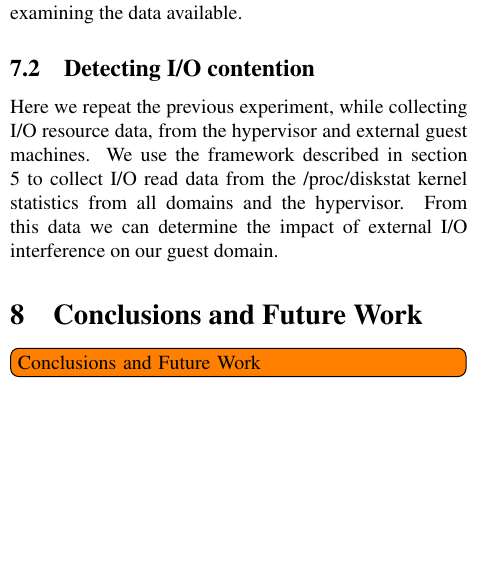
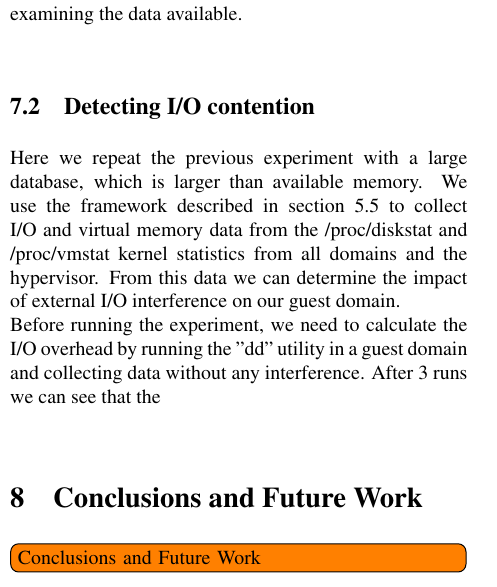
Before and after one commit to FeCastle/XenAnalyze, a LaTeX thesis (report/thesis.tex, which reads report/experiment.tex): part of one column of page 10 of 13, cut so that both start at the same text, the shorter picture padded with empty space. Compiled offline with pdfLaTeX.

```diff
--- a/report/experiment.tex
+++ b/report/experiment.tex
@@ -39,7 +39,9 @@
 \end{figure}
 
 \subsection{Detecting I/O contention}
-Here we repeat the previous experiment, while collecting I/O resource data, from the hypervisor and external guest machines.  We use the framework described in section 5 to collect I/O read data from the /proc/diskstat kernel statistics from all domains and the hypervisor.  From this data we can determine the impact of external I/O interference on our guest domain.
+Here we repeat the previous experiment with a large database, which is larger than available memory. We use the framework described in section 5.5 to collect I/O and virtual memory data from the /proc/diskstat and /proc/vmstat kernel statistics from all domains and the hypervisor.  From this data we can determine the impact of external I/O interference on our guest domain.\\
+Before running the experiment, we need to calculate the I/O overhead by running the "dd" utility in a guest domain and collecting data without any interference.  After 3 runs we can see that the
+
 
 
 \begin{comment}
```
Also changed, not shown: 3 other files.
